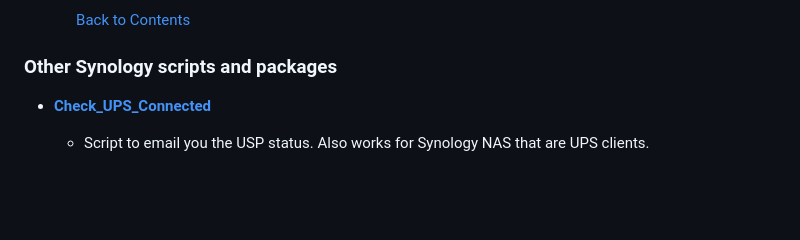
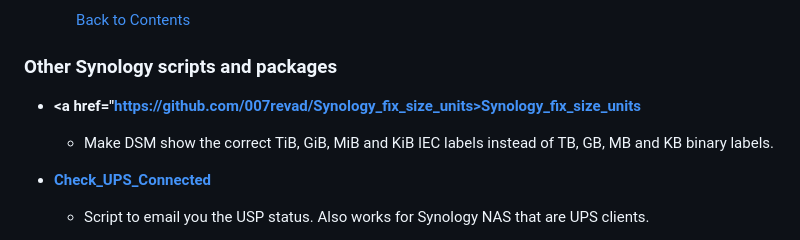
Before and after one commit to 007revad/Asustor_Ookla_Speedtest, a Markdown page: my-other-scripts.md, the part around the change. Drawn GitHub-style; blank space fills up the shorter version.

Commit message:
Sync my-other-scripts.md from 007revad.github.io

```diff
--- a/my-other-scripts.md
+++ b/my-other-scripts.md
@@ -126,6 +126,9 @@
 
 ### Other Synology scripts and packages
 
+- **<a href="https://github.com/007revad/Synology_fix_size_units>Synology_fix_size_units</a>**
+  - Make DSM show the correct TiB, GiB, MiB and KiB IEC labels instead of TB, GB, MB and KB binary labels.
+
 - **<a href="https://github.com/007revad/Check_UPS_Connected">Check_UPS_Connected</a>**
   - Script to email you the USP status. Also works for Synology NAS that are UPS clients.
 
```
